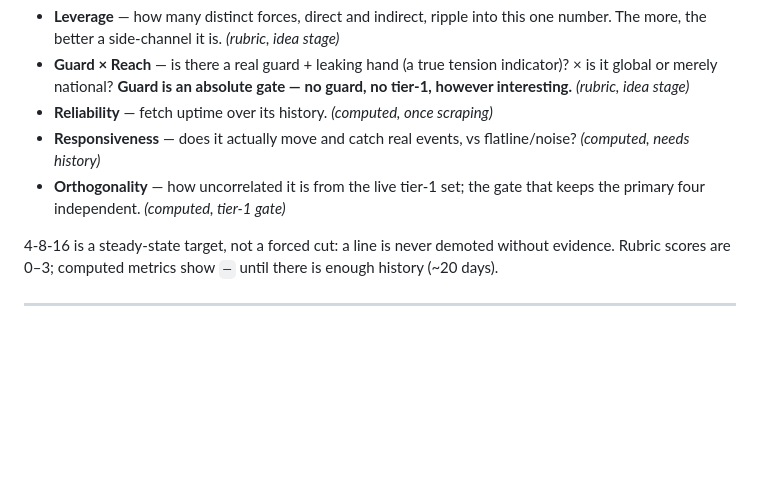
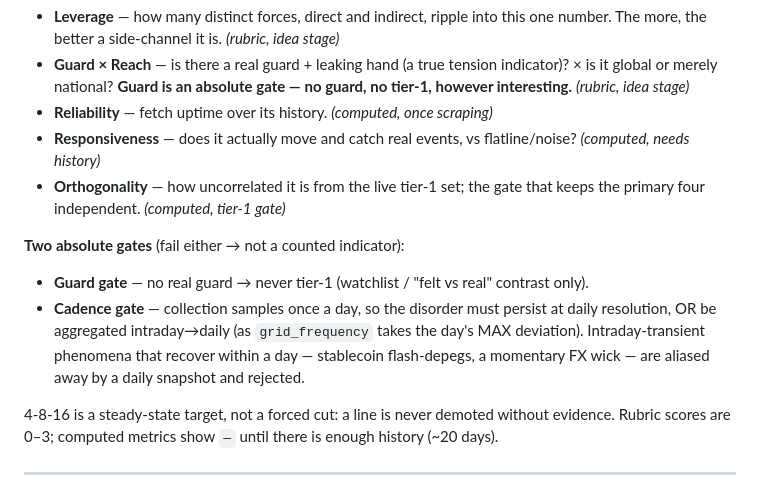
Before and after one commit to wan9yu/tremor, a Markdown page: radar.md, the part around one of its changes. GitHub-like rendering; blank space fills up the shorter version.

```diff
--- a/radar.md
+++ b/radar.md
@@ -26,6 +26,13 @@ data exists):
 - **Orthogonality** — how uncorrelated it is from the live tier-1 set; the gate that
   keeps the primary four independent. *(computed, tier-1 gate)*
 
+**Two absolute gates** (fail either → not a counted indicator):
+- **Guard gate** — no real guard → never tier-1 (watchlist / "felt vs real" contrast only).
+- **Cadence gate** — collection samples once a day, so the disorder must persist at daily
+  resolution, OR be aggregated intraday→daily (as `grid_frequency` takes the day's MAX
+  deviation). Intraday-transient phenomena that recover within a day — stablecoin
+  flash-depegs, a momentary FX wick — are aliased away by a daily snapshot and rejected.
+
 4-8-16 is a steady-state target, not a forced cut: a line is never demoted without
 evidence. Rubric scores are 0–3; computed metrics show `—` until there is enough
 history (~20 days).
```
Also changed, not shown: other parts of radar.md (+25 -5 lines).
